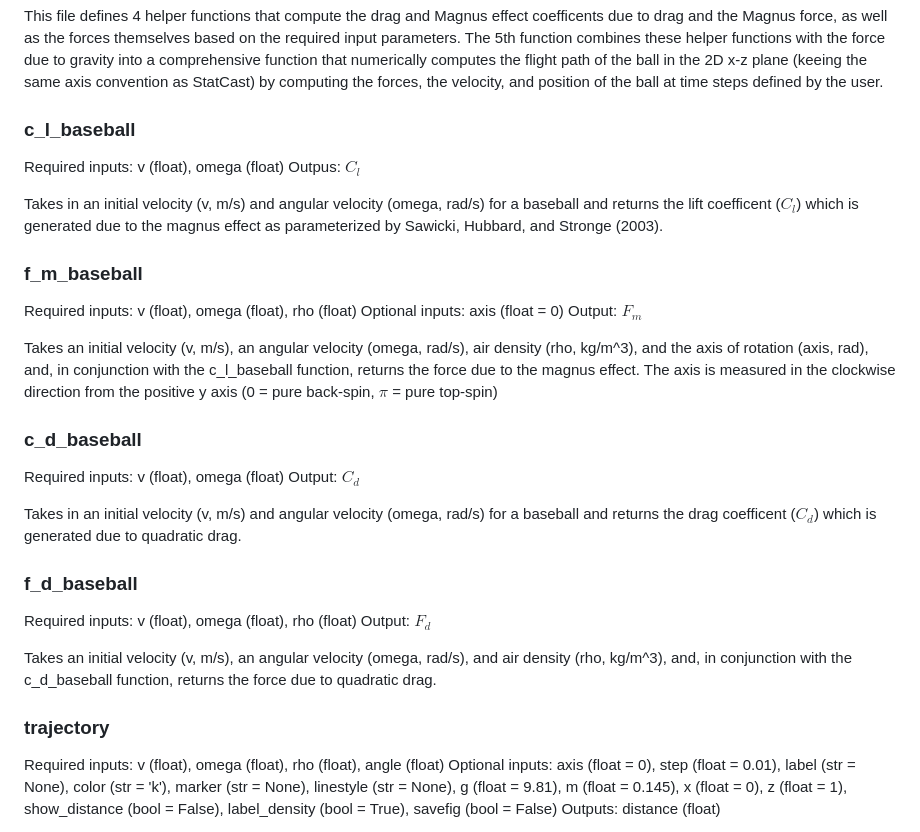
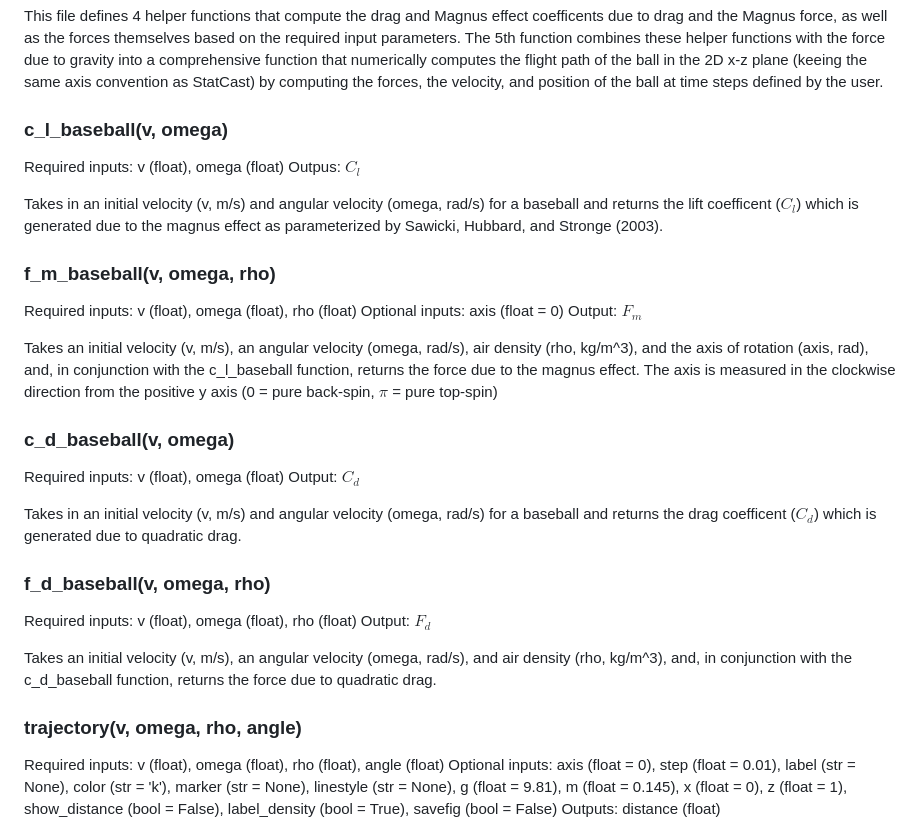
Before and after one commit to brodiemonohan/MLB-in-Seattle, a Markdown page: README.md, the part around the change. Drawn GitHub-style.

Commit message:
Updated how function subheaders look in README

```diff
--- a/README.md
+++ b/README.md
@@ -8,14 +8,14 @@ The three forces that determine the path of a baseball though the air are gravit
 
 This file defines 4 helper functions that compute the drag and Magnus effect coefficents due to drag and the Magnus force, as well as the forces themselves based on the required input parameters. The 5th function combines these helper functions with the force due to gravity into a comprehensive function that numerically computes the flight path of the ball in the 2D x-z plane (keeing the same axis convention as StatCast) by computing the forces, the velocity, and position of the ball at time steps defined by the user.
 
-### c_l_baseball
+### c_l_baseball(v, omega)
 
 Required inputs: v (float), omega (float)
 Outpus: $C_l$
 
 Takes in an initial velocity (v, m/s) and angular velocity (omega, rad/s) for a baseball and returns the lift coefficent ($C_l$) which is generated due to the magnus effect as parameterized by Sawicki, Hubbard, and Stronge (2003).
 
-### f_m_baseball
+### f_m_baseball(v, omega, rho)
 
 Required inputs: v (float), omega (float), rho (float)
 Optional inputs: axis (float = 0)
@@ -23,7 +23,7 @@ Output: $F_m$
 
 Takes an initial velocity (v, m/s), an angular velocity (omega, rad/s), air density (rho, kg/m^3), and the axis of rotation (axis, rad), and, in conjunction with the c_l_baseball function, returns the force due to the magnus effect. The axis is measured in the clockwise direction from the positive y axis (0 = pure back-spin, $\pi$ = pure top-spin)
 
-### c_d_baseball
+### c_d_baseball(v, omega)
 
 Required inputs: v (float), omega (float)
 Output: $C_d$
@@ -31,7 +31,7 @@ Output: $C_d$
 Takes in an initial velocity (v, m/s) and angular velocity (omega, rad/s) for a baseball
 and returns the drag coefficent ($C_d$) which is generated due to quadratic drag.
 
-### f_d_baseball
+### f_d_baseball(v, omega, rho)
 
 Required inputs: v (float), omega (float), rho (float)
 Output: $F_d$
@@ -40,7 +40,7 @@ Takes an initial velocity (v, m/s), an angular velocity (omega, rad/s), and air
 (rho, kg/m^3), and, in conjunction with the c_d_baseball function, returns the force
 due to quadratic drag.
 
-### trajectory
+### trajectory(v, omega, rho, angle)
 
 Required inputs: v (float), omega (float), rho (float), angle (float)
 Optional inputs: axis (float = 0), step (float = 0.01), label (str = None), color (str = 'k'), marker (str = None), linestyle (str = None), g (float = 9.81), m (float = 0.145), x (float = 0), z (float = 1), show_distance (bool = False), label_density (bool = True), savefig (bool = False)
```
